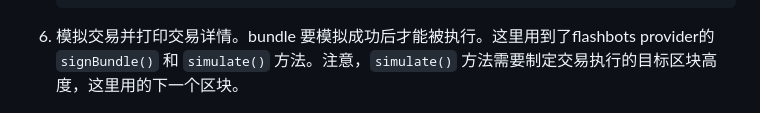
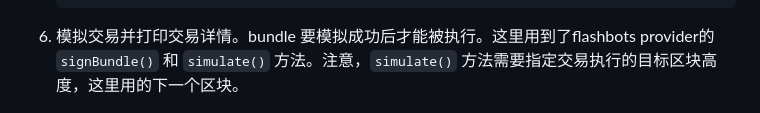
Before and after one commit to WTFAcademy/WTF-Ethers, a Markdown page: 25_Flashbots/readme.md, the part around the change. GitHub-like rendering.

````diff
--- a/25_Flashbots/readme.md
+++ b/25_Flashbots/readme.md
@@ -124,7 +124,7 @@ npm install --save @flashbots/ethers-provider-bundle
     ]
     ```
 
-6. 模拟交易并打印交易详情。bundle 要模拟成功后才能被执行。这里用到了flashbots provider的 `signBundle()` 和 `simulate()` 方法。注意，`simulate()` 方法需要制定交易执行的目标区块高度，这里用的下一个区块。
+6. 模拟交易并打印交易详情。bundle 要模拟成功后才能被执行。这里用到了flashbots provider的 `signBundle()` 和 `simulate()` 方法。注意，`simulate()` 方法需要指定交易执行的目标区块高度，这里用的下一个区块。
 
     ![](./img/25-4.png)
     ```js
````
